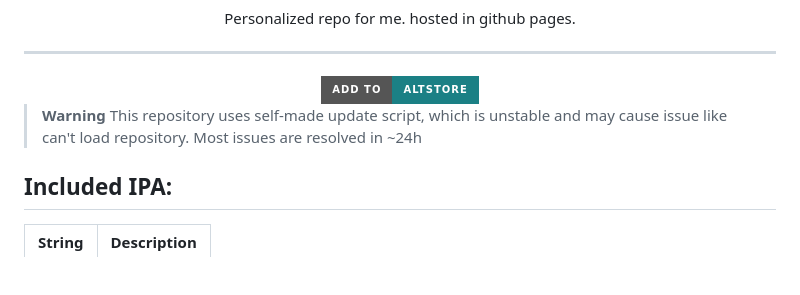
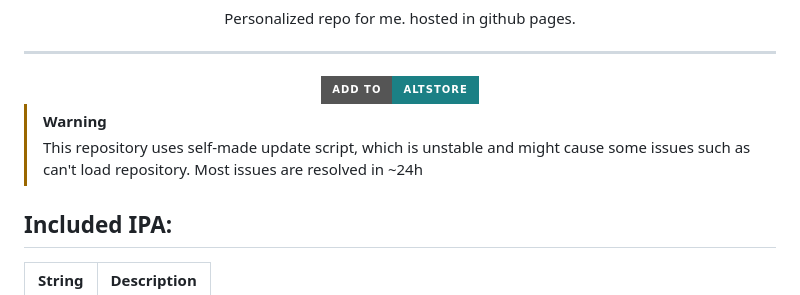
Before and after one commit to azu0609/repo, a Markdown page: README.md, the part around the change. GitHub-like rendering; badges without logos; blank space fills up the shorter version.

Commit message:
feat: readme improvements

```diff
--- a/README.md
+++ b/README.md
@@ -8,8 +8,9 @@
     </a>
 </div>
 
-> **Warning**
-> This repository uses self-made update script, which is unstable and may cause issue like can't load repository.
+
+> [!WARNING]
+> This repository uses self-made update script, which is unstable and might cause some issues such as can't load repository.
 > Most issues are resolved in ~24h
 
 ## Included IPA:
```
